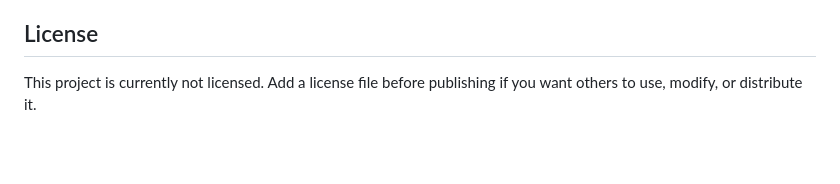
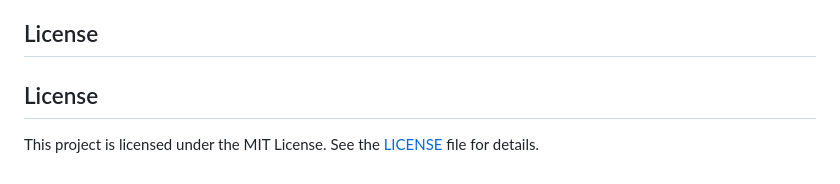
Before and after one commit to NJ-001/CampusResolve, a Markdown page: README.md, the part around the change. Drawn GitHub-style; blank space fills up the shorter version.

```diff
--- a/README.md
+++ b/README.md
@@ -227,4 +227,6 @@ gunicorn app:app
 
 ## License
 
-This project is currently not licensed. Add a license file before publishing if you want others to use, modify, or distribute it.
+## License
+
+This project is licensed under the MIT License. See the [LICENSE](LICENSE) file for details.
```
